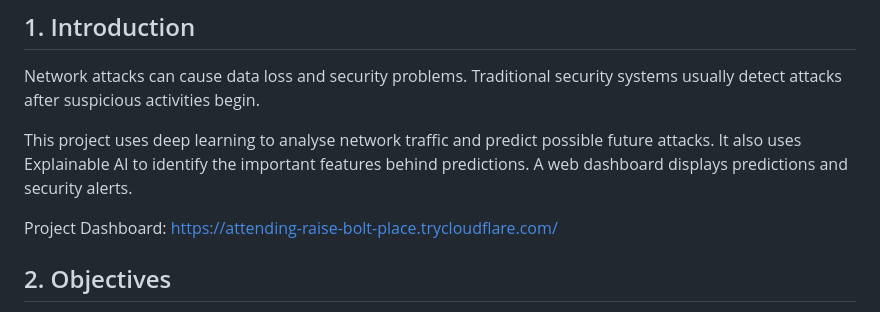
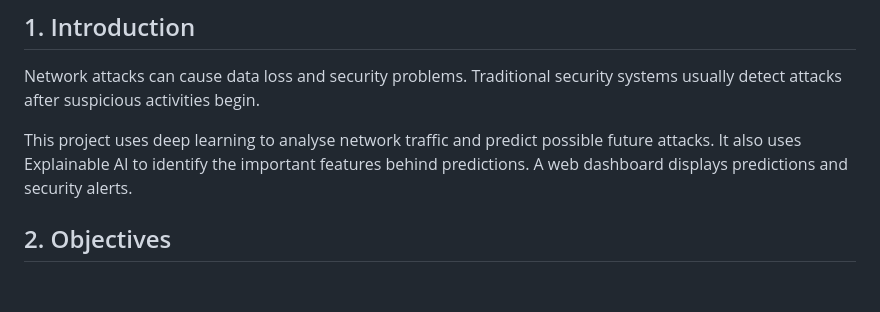
Before and after one commit to adhithya123456433/AI-Based-Network-Attack-Forecasting-from-Network-Traffic-Data, a Markdown page: network_world_model/README.md, the part around the change. GitHub-like rendering; blank space fills up the shorter version.

Commit message:
Update README to remove dashboard link
Removed project dashboard link from README.

```diff
--- a/network_world_model/README.md
+++ b/network_world_model/README.md
@@ -16,7 +16,6 @@ Network attacks can cause data loss and security problems. Traditional security
 
 This project uses deep learning to analyse network traffic and predict possible future attacks. It also uses Explainable AI to identify the important features behind predictions. A web dashboard displays predictions and security alerts.
 
-Project Dashboard: https://attending-raise-bolt-place.trycloudflare.com/
 
 ## 2. Objectives
 
```
